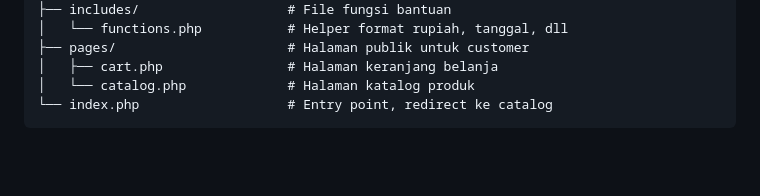
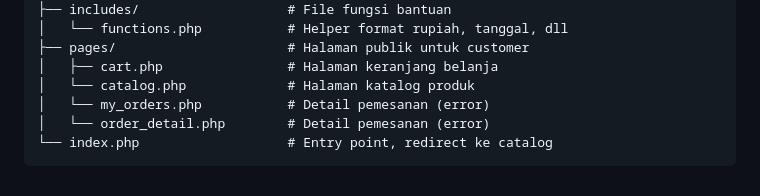
Before and after one commit to MuadzBelajar/project.E-commerce-buah, a Markdown page: README.md, the part around the change. GitHub-like rendering; blank space fills up the shorter version.

```diff
--- a/README.md
+++ b/README.md
@@ -102,5 +102,7 @@ ecommerce-project/
 ├── pages/                      # Halaman publik untuk customer
 │   ├── cart.php                # Halaman keranjang belanja
 │   └── catalog.php             # Halaman katalog produk
+│   └── my_orders.php           # Detail pemesanan (error)
+│   └── order_detail.php        # Detail pemesanan (error)
 └── index.php                   # Entry point, redirect ke catalog
 </code></pre>
```
